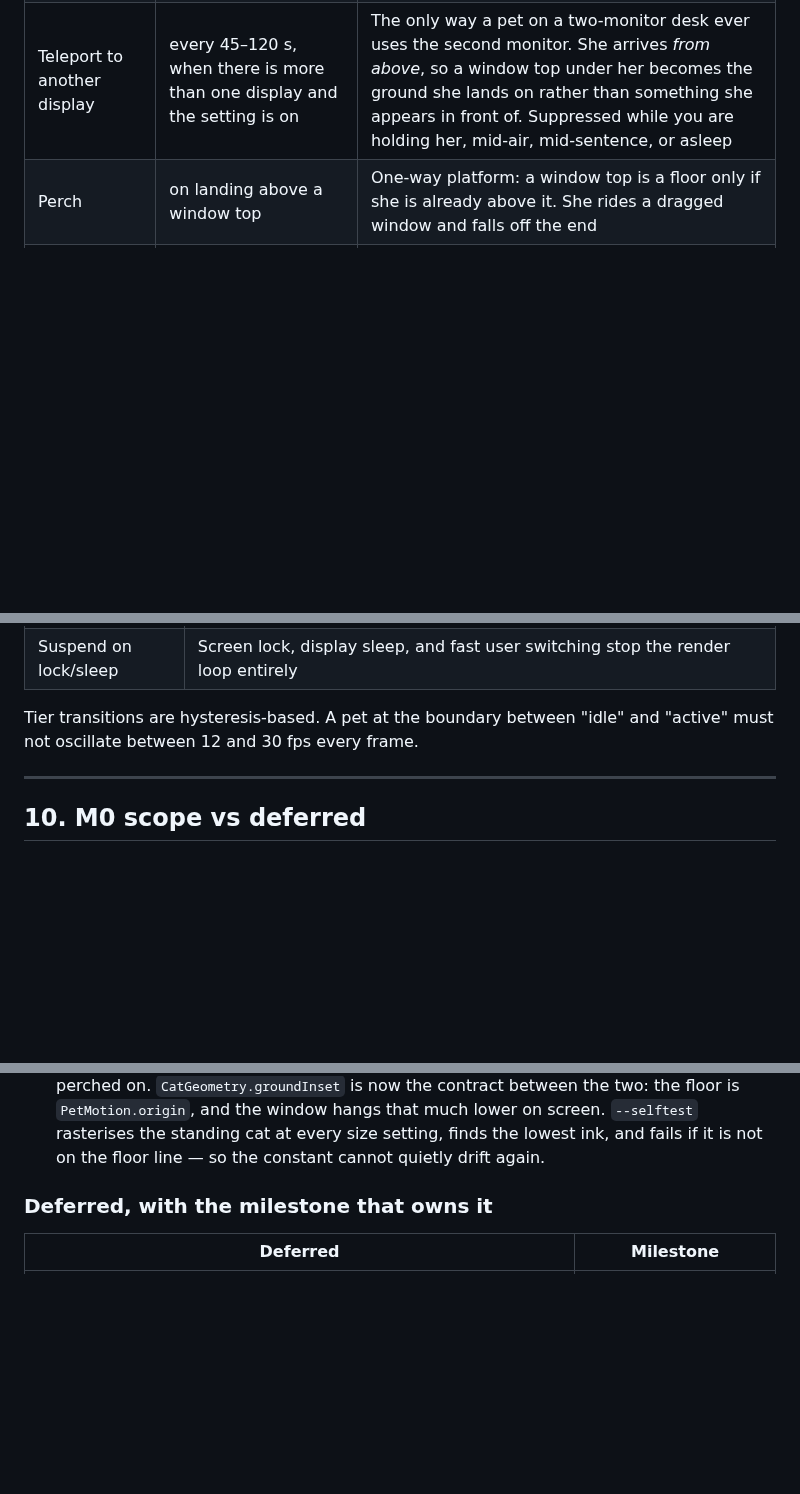
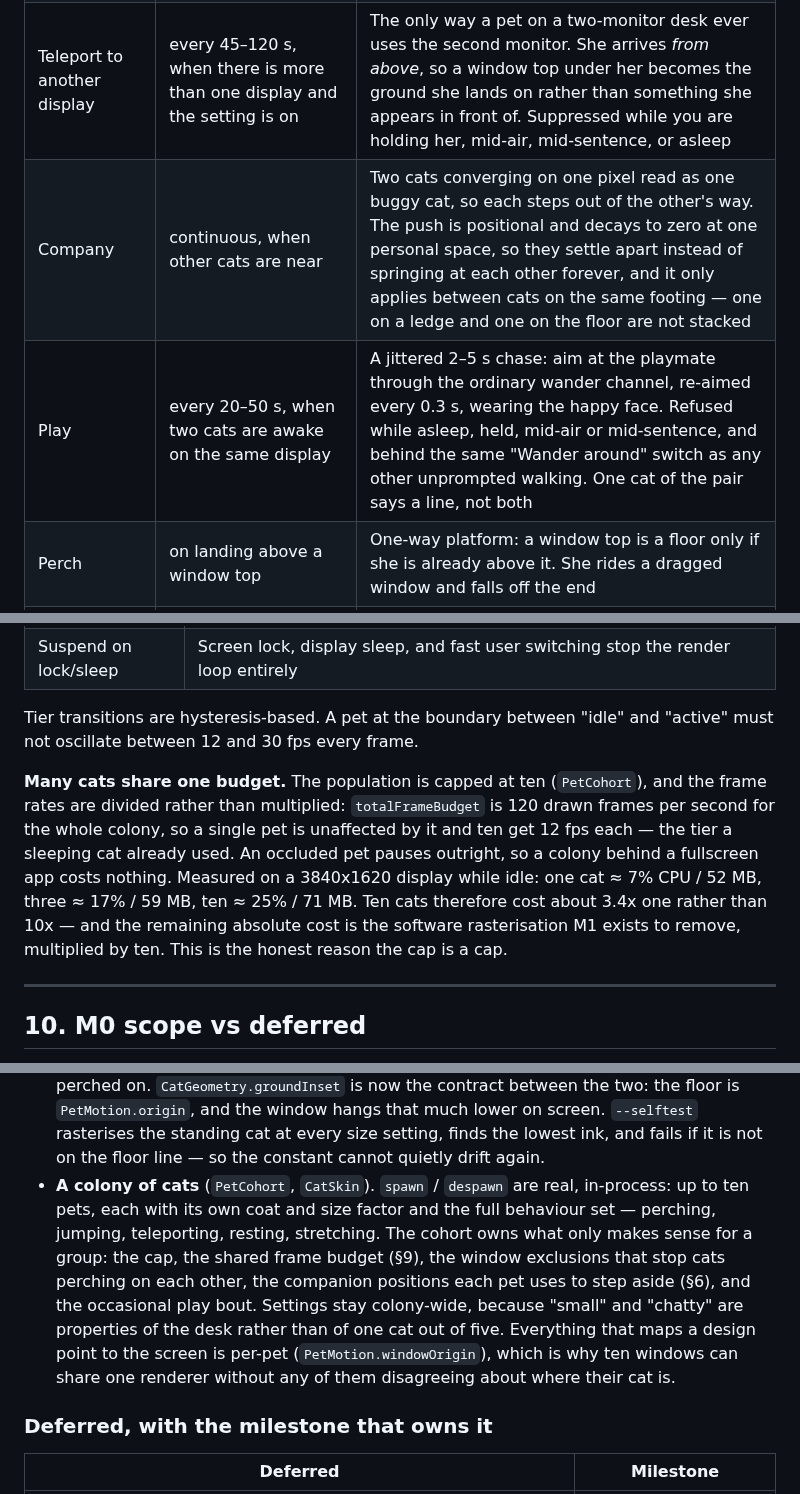
Before and after one commit to antick/pookie, a Markdown page: docs/DESIGN.md, 3 parts joined by grey strips. Rendered like a GitHub page; blank space fills up the shorter version.

```diff
--- a/docs/DESIGN.md
+++ b/docs/DESIGN.md
@@ -214,6 +214,8 @@ the `idle` state, each with its own cooldown and randomization:
 | Look-at-cursor | when idle, cursor within a radius | Reuses `lookAt`; includes a small head-lead bias |
 | Wander | every 20–60 s | `moveTo` a waypoint inside the current screen's edge band. Suppressed while she is settled into a rest shape, so the sit before sleep is not interrupted by a stroll |
 | Teleport to another display | every 45–120 s, when there is more than one display and the setting is on | The only way a pet on a two-monitor desk ever uses the second monitor. She arrives *from above*, so a window top under her becomes the ground she lands on rather than something she appears in front of. Suppressed while you are holding her, mid-air, mid-sentence, or asleep |
+| Company | continuous, when other cats are near | Two cats converging on one pixel read as one buggy cat, so each steps out of the other's way. The push is positional and decays to zero at one personal space, so they settle apart instead of springing at each other forever, and it only applies between cats on the same footing — one on a ledge and one on the floor are not stacked |
+| Play | every 20–50 s, when two cats are awake on the same display | A jittered 2–5 s chase: aim at the playmate through the ordinary wander channel, re-aimed every 0.3 s, wearing the happy face. Refused while asleep, held, mid-air or mid-sentence, and behind the same "Wander around" switch as any other unprompted walking. One cat of the pair says a line, not both |
 | Perch | on landing above a window top | One-way platform: a window top is a floor only if she is already above it. She rides a dragged window and falls off the end |
 | Jump to a ledge | every 12–32 s, or 3–8 s if nothing was in reach | She gathers, leaps onto a reachable window top, and climbs from one window to a higher one. Suppressed during a sentence, while asleep, and by the menu toggle |
 | Settle into a shape | loaf 8–16 s after she stops on a perch, and it lasts 20–45 s; sit after 45–80 s idle; lie when asleep | **Sit, loaf, lie, stretch** — four anatomy keyframes she blends into rather than cuts to. A posture is a weight vector across the shapes, not a state plus a progress bar, so retargeting mid-settle (sitting down, then dozing off before the sit finishes) cannot pop. The loaf is a bounded episode, so a cat that has settled still gets up and moves on. See §7 |
@@ -329,6 +331,15 @@ while idle and visible**, effectively 0% while occluded.
 Tier transitions are hysteresis-based. A pet at the boundary between "idle" and "active" must not
 oscillate between 12 and 30 fps every frame.
 
+**Many cats share one budget.** The population is capped at ten (`PetCohort`), and the frame rates are
+divided rather than multiplied: `totalFrameBudget` is 120 drawn frames per second for the whole
+colony, so a single pet is unaffected by it and ten get 12 fps each — the tier a sleeping cat already
+used. An occluded pet pauses outright, so a colony behind a fullscreen app costs nothing. Measured on
+a 3840x1620 display while idle: one cat ≈ 7% CPU / 52 MB, three ≈ 17% / 59 MB, ten ≈ 25% / 71 MB.
+Ten cats therefore cost about 3.4x one rather than 10x — and the remaining absolute cost is the
+software rasterisation M1 exists to remove, multiplied by ten. This is the honest reason the cap is a
+cap.
+
 ---
 
 ## 10. M0 scope vs deferred
@@ -407,6 +418,14 @@ Measured results and the bugs it caught are in `M0-FINDINGS.md`.
   the contract between the two: the floor is `PetMotion.origin`, and the window hangs that much lower
   on screen. `--selftest` rasterises the standing cat at every size setting, finds the lowest ink, and
   fails if it is not on the floor line — so the constant cannot quietly drift again.
+- **A colony of cats** (`PetCohort`, `CatSkin`). `spawn` / `despawn` are real, in-process: up to ten
+  pets, each with its own coat and size factor and the full behaviour set — perching, jumping,
+  teleporting, resting, stretching. The cohort owns what only makes sense for a group: the cap, the
+  shared frame budget (§9), the window exclusions that stop cats perching on each other, the companion
+  positions each pet uses to step aside (§6), and the occasional play bout. Settings stay colony-wide,
+  because "small" and "chatty" are properties of the desk rather than of one cat out of five.
+  Everything that maps a design point to the screen is per-pet (`PetMotion.windowOrigin`), which is
+  why ten windows can share one renderer without any of them disagreeing about where their cat is.
 
 ### Deferred, with the milestone that owns it
 
```
Also changed, not shown: README.md (+48 -6 lines), docs/ROADMAP.md (+9 -6 lines), shots/ten-cats.png (added), 10 other files.
